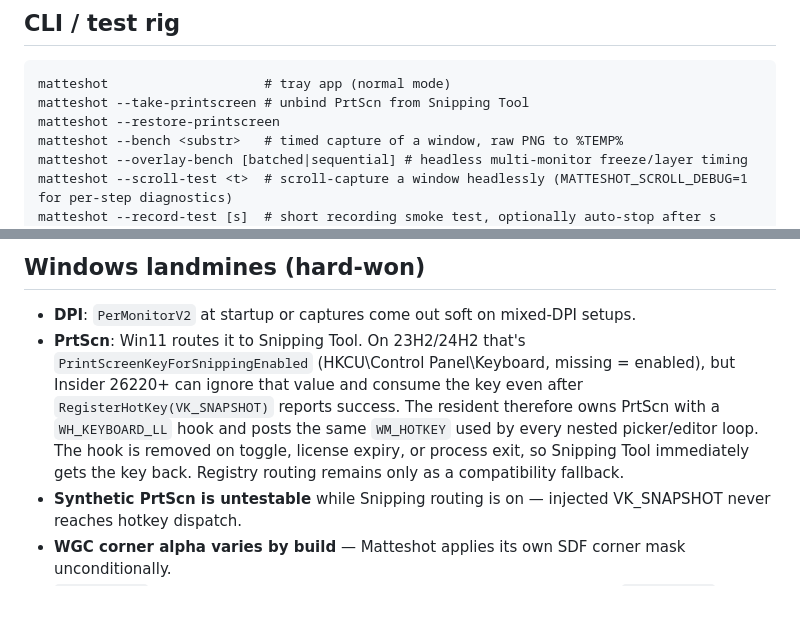
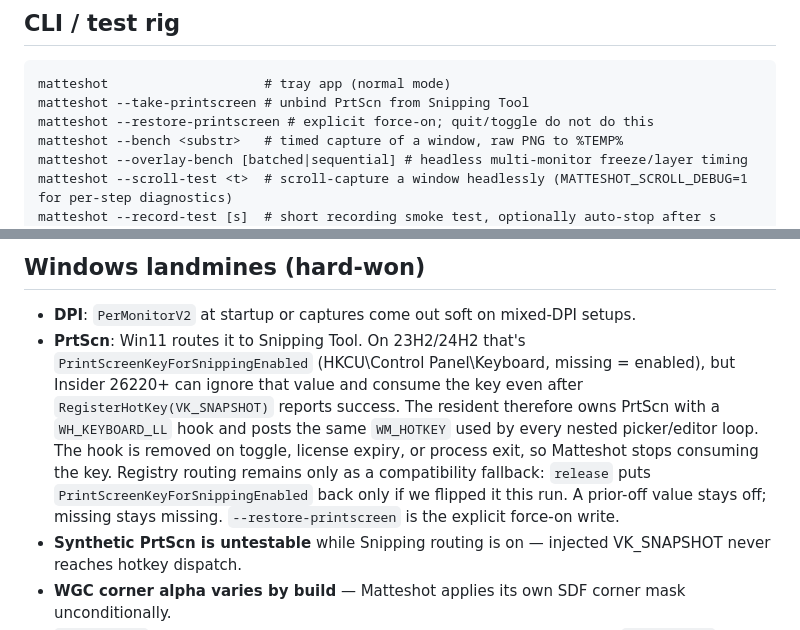
Before and after one commit to btsouth/matteshot, a Markdown page: README.md, 2 parts joined by grey strips. Drawn GitHub-style; blank space fills up the shorter version.

Commit message:
Document SBS-1050 PrtScn restore on quit/toggle (SBS-1069) (#120)
README claimed Snipping Tool gets PrtScn back when the hook is removed.
release() only restores PrintScreenKeyForSnippingEnabled if we flipped it,
so a prior-off value stays off. Align the landmine note, CLI comment, and
interactive regression check with that behavior.

Co-authored-by: Cursor Agent <cursoragent@cursor.com>

````diff
--- a/README.md
+++ b/README.md
@@ -94,7 +94,7 @@ Opening History drops entries whose files are confirmed gone — a deleted file
 ```
 matteshot                    # tray app (normal mode)
 matteshot --take-printscreen # unbind PrtScn from Snipping Tool
-matteshot --restore-printscreen
+matteshot --restore-printscreen # explicit force-on; quit/toggle do not do this
 matteshot --bench <substr>   # timed capture of a window, raw PNG to %TEMP%
 matteshot --overlay-bench [batched|sequential] # headless multi-monitor freeze/layer timing
 matteshot --scroll-test <t>  # scroll-capture a window headlessly (MATTESHOT_SCROLL_DEBUG=1 for per-step diagnostics)
@@ -168,7 +168,7 @@ Config: `%APPDATA%\matteshot\config.json`. Default dirs: `Pictures\Matteshot`, `
 ## Windows landmines (hard-won)
 
 - **DPI**: `PerMonitorV2` at startup or captures come out soft on mixed-DPI setups.
-- **PrtScn**: Win11 routes it to Snipping Tool. On 23H2/24H2 that's `PrintScreenKeyForSnippingEnabled` (HKCU\Control Panel\Keyboard, missing = enabled), but Insider 26220+ can ignore that value and consume the key even after `RegisterHotKey(VK_SNAPSHOT)` reports success. The resident therefore owns PrtScn with a `WH_KEYBOARD_LL` hook and posts the same `WM_HOTKEY` used by every nested picker/editor loop. The hook is removed on toggle, license expiry, or process exit, so Snipping Tool immediately gets the key back. Registry routing remains only as a compatibility fallback.
+- **PrtScn**: Win11 routes it to Snipping Tool. On 23H2/24H2 that's `PrintScreenKeyForSnippingEnabled` (HKCU\Control Panel\Keyboard, missing = enabled), but Insider 26220+ can ignore that value and consume the key even after `RegisterHotKey(VK_SNAPSHOT)` reports success. The resident therefore owns PrtScn with a `WH_KEYBOARD_LL` hook and posts the same `WM_HOTKEY` used by every nested picker/editor loop. The hook is removed on toggle, license expiry, or process exit, so Matteshot stops consuming the key. Registry routing remains only as a compatibility fallback: `release` puts `PrintScreenKeyForSnippingEnabled` back only if we flipped it this run. A prior-off value stays off; missing stays missing. `--restore-printscreen` is the explicit force-on write.
 - **Synthetic PrtScn is untestable** while Snipping routing is on — injected VK_SNAPSHOT never reaches hotkey dispatch.
 - **WGC corner alpha varies by build** — Matteshot applies its own SDF corner mask unconditionally.
 - **`FindWindowW` doesn't match** Matteshot's toolwindow popups even though `EnumWindows` sees them — don't use it in tests.
````
Also changed, not shown: INTERACTIVE-REGRESSION.md (+1 -1 lines).
